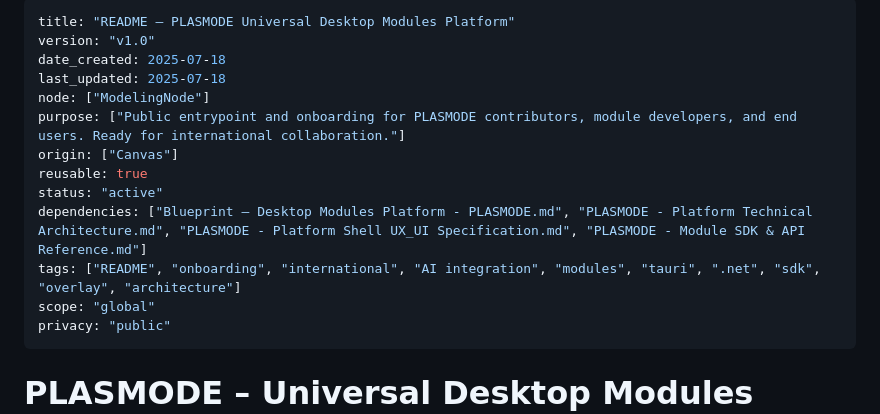
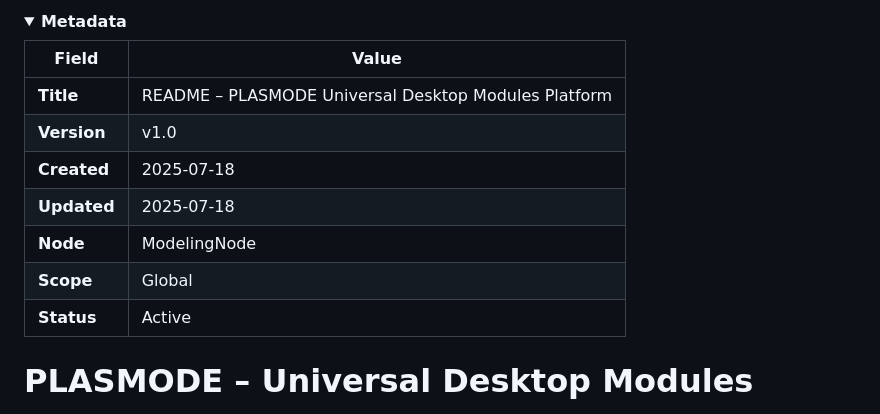
Before and after one commit to nsalvacao/Plasmode, a Markdown page: README.md, the part around the change. Rendered like a GitHub page; folded sections open.

```diff
--- a/README.md
+++ b/README.md
@@ -1,18 +1,18 @@
----
-title: "README – PLASMODE Universal Desktop Modules Platform"
-version: "v1.0"
-date_created: 2025-07-18
-last_updated: 2025-07-18
-node: ["ModelingNode"]
-purpose: ["Public entrypoint and onboarding for PLASMODE contributors, module developers, and end users. Ready for international collaboration."]
-origin: ["Canvas"]
-reusable: true
-status: "active"
-dependencies: ["Blueprint – Desktop Modules Platform - PLASMODE.md", "PLASMODE - Platform Technical Architecture.md", "PLASMODE - Platform Shell UX_UI Specification.md", "PLASMODE - Module SDK & API Reference.md"]
-tags: ["README", "onboarding", "international", "AI integration", "modules", "tauri", ".net", "sdk", "overlay", "architecture"]
-scope: "global"
-privacy: "public"
----
+<details>
+<summary><strong>Metadata</strong></summary>
+
+| Field         | Value                                                      |
+|---------------|------------------------------------------------------------|
+| **Title**     | README – PLASMODE Universal Desktop Modules Platform       |
+| **Version**   | v1.0                                                       |
+| **Created**   | 2025-07-18                                                 |
+| **Updated**   | 2025-07-18                                                 |
+| **Node**      | ModelingNode                                               |
+| **Scope**     | Global                                                     |
+| **Status**    | Active                                                     |
+
+</details>
+
 
 # PLASMODE – Universal Desktop Modules Platform
 
```
